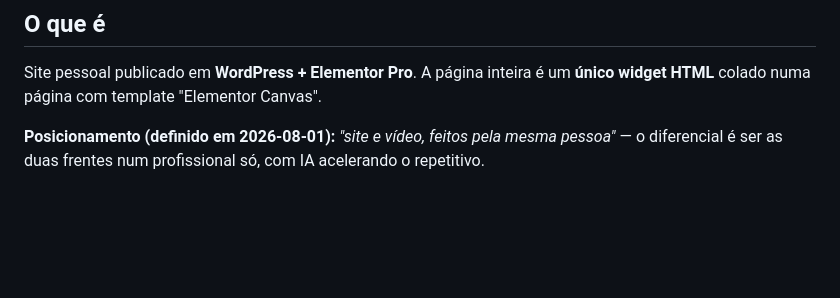
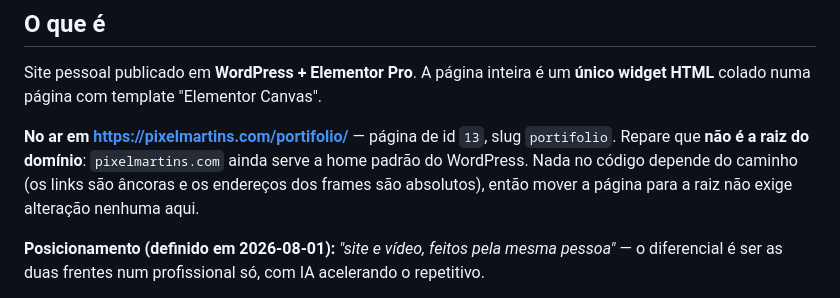
Before and after one commit to SkotAlexsander/pixelmartins, a Markdown page: README.md, the part around the change. Drawn GitHub-style; blank space fills up the shorter version.

Commit message:
Registra o endereço real da página no ar
O README dizia só "pixelmartins.com". A página é /portifolio/ — id 13, a única
publicada. A raiz do domínio ainda serve a home padrão do WordPress, sem o
widget.

Fica registrado também que nada no código depende do caminho: os links de menu
são âncoras da própria página e os endereços dos frames são absolutos. Mover a
página para a raiz é configuração do WordPress, não alteração aqui.

```diff
--- a/README.md
+++ b/README.md
@@ -9,6 +9,12 @@
 
 Site pessoal publicado em **WordPress + Elementor Pro**. A página inteira é um
 **único widget HTML** colado numa página com template "Elementor Canvas".
+
+**No ar em <https://pixelmartins.com/portifolio/>** — página de id `13`, slug
+`portifolio`. Repare que **não é a raiz do domínio**: `pixelmartins.com` ainda
+serve a home padrão do WordPress. Nada no código depende do caminho (os links
+são âncoras e os endereços dos frames são absolutos), então mover a página para
+a raiz não exige alteração nenhuma aqui.
 
 **Posicionamento (definido em 2026-08-01):** *"site e vídeo, feitos pela mesma
 pessoa"* — o diferencial é ser as duas frentes num profissional só, com IA
```
